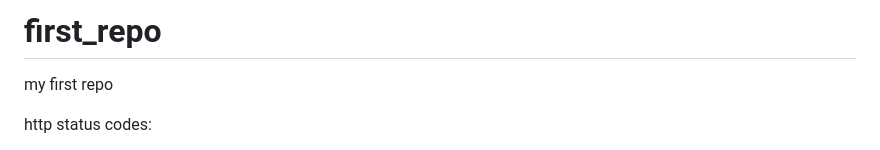
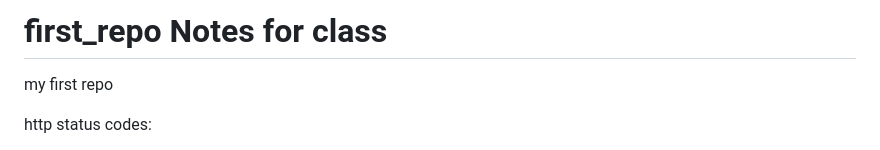
Before and after one commit to ammonelzinga/MarshalleseTranslateWebsite, a Markdown page: README.md, the part around the change. GitHub-like rendering.

```diff
--- a/README.md
+++ b/README.md
@@ -1,4 +1,4 @@
-# first_repo
+# first_repo Notes for class
 my first repo
 
 
```
